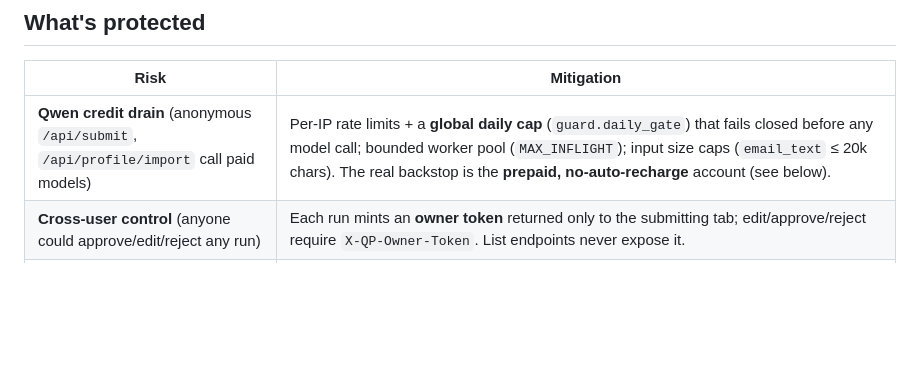
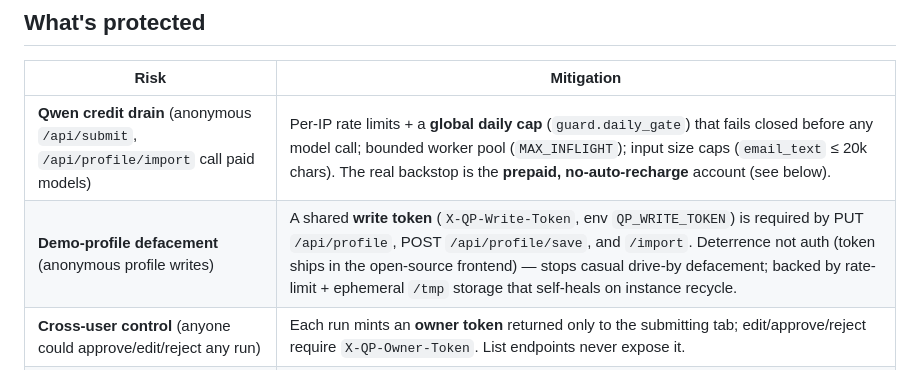
Before and after one commit to mark24680617/quotepilot, a Markdown page: SECURITY.md, the part around the change. Drawn GitHub-style; blank space fills up the shorter version.

Commit message:
SECURITY.md: document the profile write-token deterrent
Co-Authored-By: Claude Fable 5 <noreply@anthropic.com>

```diff
--- a/SECURITY.md
+++ b/SECURITY.md
@@ -10,6 +10,7 @@ threat model and the guards in place after a multi-agent security audit.
 | Risk | Mitigation |
 |---|---|
 | **Qwen credit drain** (anonymous `/api/submit`, `/api/profile/import` call paid models) | Per-IP rate limits + a **global daily cap** (`guard.daily_gate`) that fails closed before any model call; bounded worker pool (`MAX_INFLIGHT`); input size caps (`email_text` ≤ 20k chars). The real backstop is the **prepaid, no-auto-recharge** account (see below). |
+| **Demo-profile defacement** (anonymous profile writes) | A shared **write token** (`X-QP-Write-Token`, env `QP_WRITE_TOKEN`) is required by PUT `/api/profile`, POST `/api/profile/save`, and `/import`. Deterrence not auth (token ships in the open-source frontend) — stops casual drive-by defacement; backed by rate-limit + ephemeral `/tmp` storage that self-heals on instance recycle. |
 | **Cross-user control** (anyone could approve/edit/reject any run) | Each run mints an **owner token** returned only to the submitting tab; edit/approve/reject require `X-QP-Owner-Token`. List endpoints never expose it. |
 | **SSRF via website import** reaching cloud metadata | `_ip_blocked` rejects non-global / private / loopback / link-local / reserved / multicast **and IPv4-mapped IPv6** (`::ffff:169.254.169.254`) and the metadata IPs; redirects are re-validated per hop. Residual DNS-rebinding TOCTOU is accepted for a demo. |
 | **Stored XSS via artifact/quote HTML** | Quote templates are Jinja **autoescaped**; artifacts are viewed in a **fully sandboxed iframe** (`sandbox=""`, no scripts, unique origin) — never `window.open` of a same-origin blob. Backend serves artifacts with `Content-Disposition: attachment`. |
```
